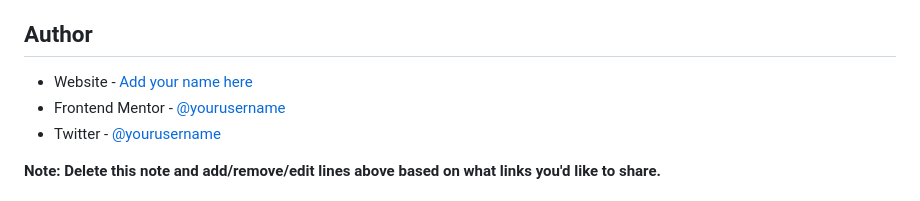
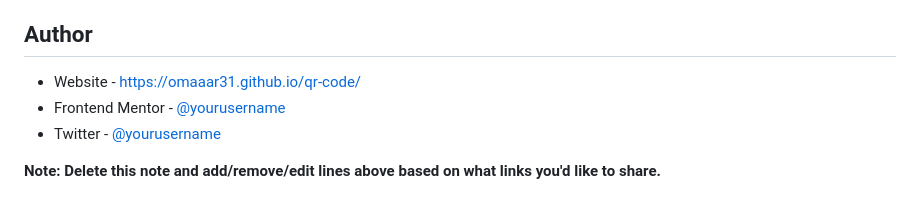
Before and after one commit to Omaaar31/qr-code, a Markdown page: README-template.md, the part around the change. Drawn GitHub-style.

```diff
--- a/README-template.md
+++ b/README-template.md
@@ -90,7 +90,7 @@ Use this section to outline areas that you want to continue focusing on in futur
 
 ## Author
 
-- Website - [Add your name here](https://www.your-site.com)
+- Website - https://omaaar31.github.io/qr-code/
 - Frontend Mentor - [@yourusername](https://www.frontendmentor.io/profile/yourusername)
 - Twitter - [@yourusername](https://www.twitter.com/yourusername)
 
```
